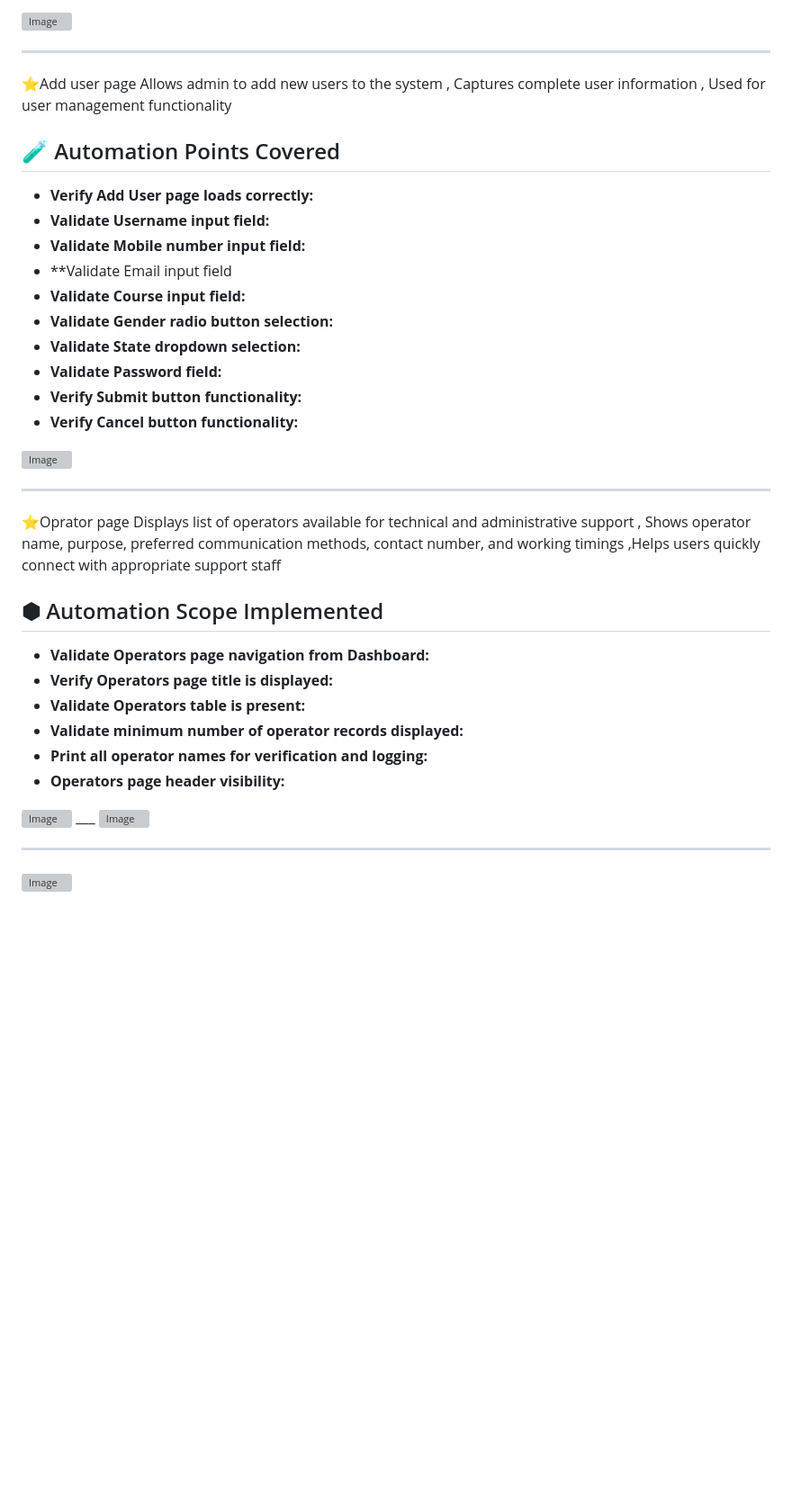
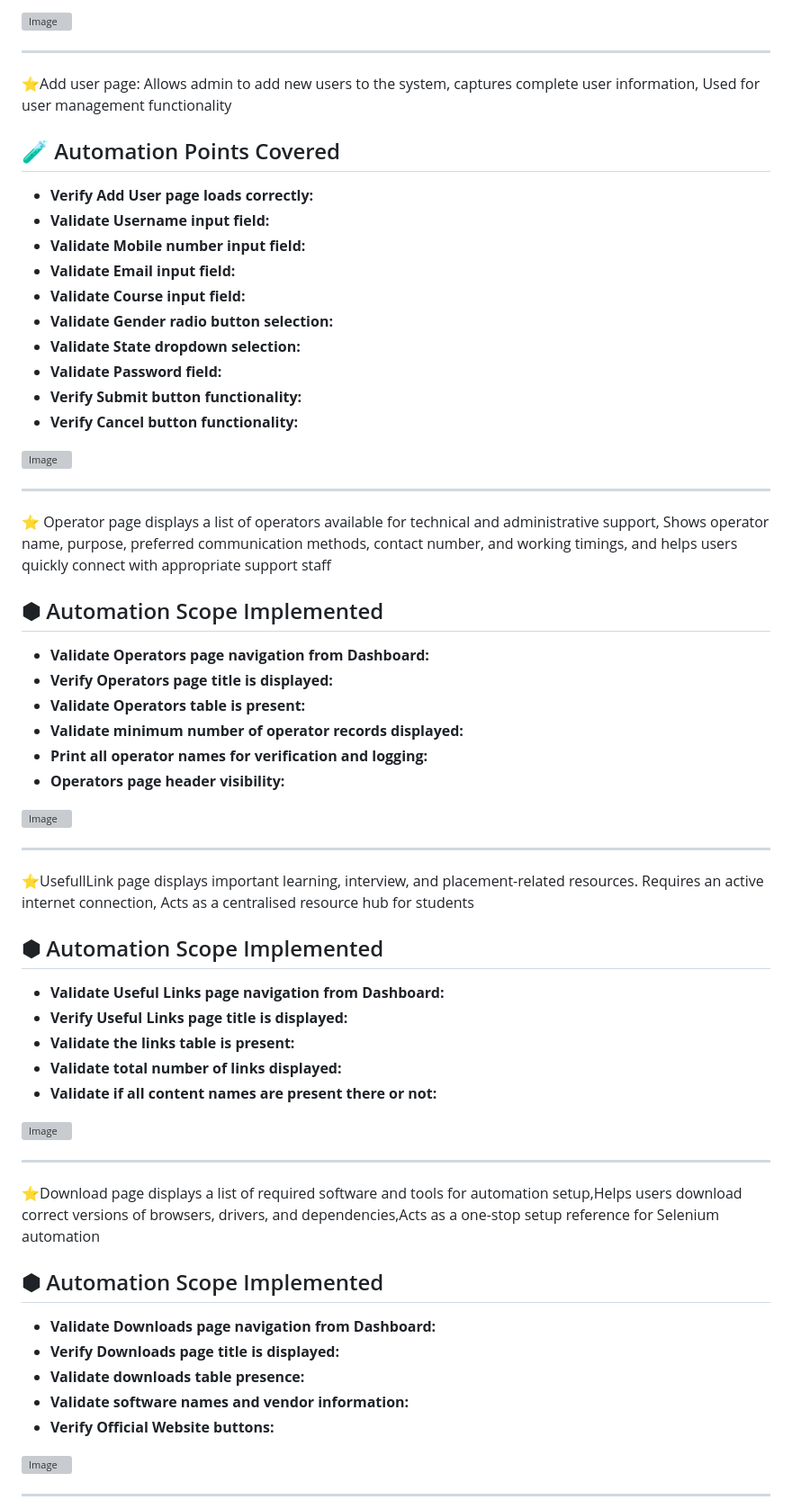
Before and after one commit to PoojaPatil769/JavaByKiran_Website_Selenium_Java_POM_DDT_Internship_Project, a Markdown page: README.md, the part around the change printed below. Shown: that part at 90% size. GitHub-like rendering; blank space fills up the shorter version; grey boxes are pictures that could not be loaded.

```diff
--- a/README.md
+++ b/README.md
@@ -119,14 +119,14 @@ It plays a key role in validating new user onboarding workflows.
 
 ____
 
-⭐Add user page Allows admin to add new users to the system , Captures complete user information , Used for user management functionality
+⭐Add user page: Allows admin to add new users to the system, captures complete user information, Used for user management functionality
 
 🧪 Automation Points Covered
 ---
 - **Verify Add User page loads correctly:**
 - **Validate Username input field:**
 - **Validate Mobile number input field:**
- - **Validate Email input field
+- **Validate Email input field:**
 - **Validate Course input field:**
 - **Validate Gender radio button selection:**
 - **Validate State dropdown selection:**
@@ -138,7 +138,7 @@ ____
 
 ___
 
-⭐Oprator page Displays list of operators available for technical and administrative support , Shows operator name, purpose, preferred communication methods, contact number, and working timings ,Helps users quickly connect with appropriate support staff
+⭐ Operator page displays a list of operators available for technical and administrative support, Shows operator name, purpose, preferred communication methods, contact number, and working timings, and helps users quickly connect with appropriate support staff
 
 ⬢ Automation Scope Implemented
 ---
@@ -150,47 +150,34 @@ ___
 - **Operators page header visibility:**
 
 <img width="1280" height="591" alt="Image" src="https://github.com/user-attachments/assets/05b0fe5a-5ccd-4ebd-a9c8-e788935e7345" />
+
 ___
 
 
+⭐UsefullLink page displays important learning, interview, and placement-related resources. Requires an active internet connection, Acts as a centralised resource hub for students
 
-
-
-
-
-
-
-
-
-
-
-
-
+⬢ Automation Scope Implemented
+---
+- **Validate Useful Links page navigation from Dashboard:**
+- **Verify Useful Links page title is displayed:**
+- **Validate the links table is present:**
+- **Validate total number of links displayed:**
+- **Validate if all content names are present there or not:**
 
 <img width="1269" height="617" alt="Image" src="https://github.com/user-attachments/assets/219fac89-0126-429f-a9f6-1856a41f8b96" />
 
 ____
 
+⭐Download page displays a list of required software and tools for automation setup,Helps users download correct versions of browsers, drivers, and dependencies,Acts as a one-stop setup reference for Selenium automation
 
-
-
-
-
-
-
-
-
-
-
-
-
-
-
-
-
-
-
-
-
+⬢ Automation Scope Implemented
+---
+- **Validate Downloads page navigation from Dashboard:**
+- **Verify Downloads page title is displayed:**
+- **Validate downloads table presence:**
+- **Validate software names and vendor information:**
+- **Verify Official Website buttons:**
 
 <img width="1276" height="625" alt="Image" src="https://github.com/user-attachments/assets/845e7889-b5a6-4195-9f1f-cd501edbe751" />
+
+___
```
Also changed, not shown: other parts of README.md (+8 -8 lines).
